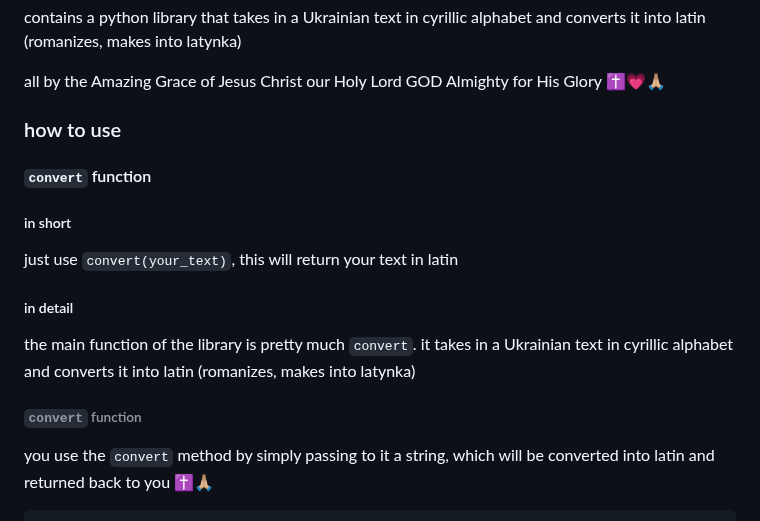
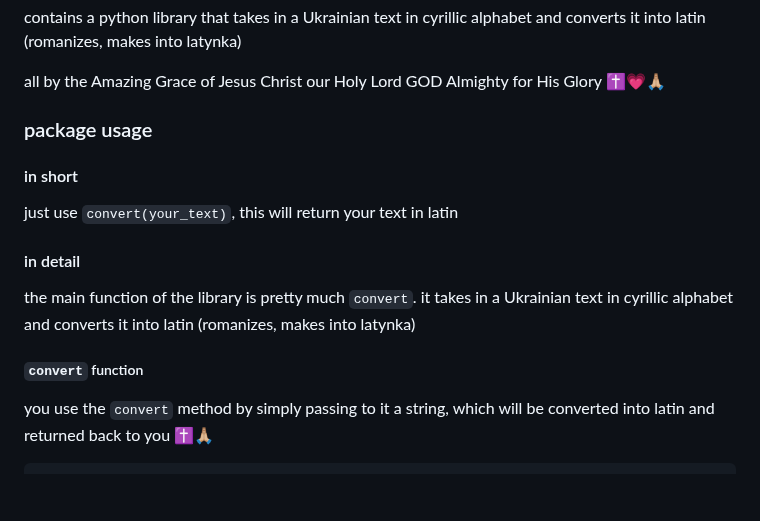
Before and after one commit to seesmof/Latynka-Ukrajiny, a Markdown page: README.md, the part around one of its changes. Rendered like a GitHub page; blank space fills up the shorter version.

Commit message:
docs: fix headings levels readme ✝️💖 praise Jesus Christ our Holy Lord GOD Almighty

````diff
--- a/README.md
+++ b/README.md
@@ -11,15 +11,14 @@ contains a python library that takes in a Ukrainian text in cyrillic alphabet an
 
 all by the Amazing Grace of Jesus Christ our Holy Lord GOD Almighty for His Glory ✝️💗🙏🏼
 
-### how to use
-#### `convert` function
-##### in short
+### package usage
+#### in short
 just use `convert(your_text)`, this will return your text in latin
 
-##### in detail
+#### in detail
 the main function of the library is pretty much `convert`. it takes in a Ukrainian text in cyrillic alphabet and converts it into latin (romanizes, makes into latynka)
 
-###### `convert` function
+##### `convert` function
 you use the `convert` method by simply passing to it a string, which will be converted into latin and returned back to you ✝️🙏🏼
 
 ```python
````
Also changed, not shown: other parts of README.md (+2 -2 lines).
